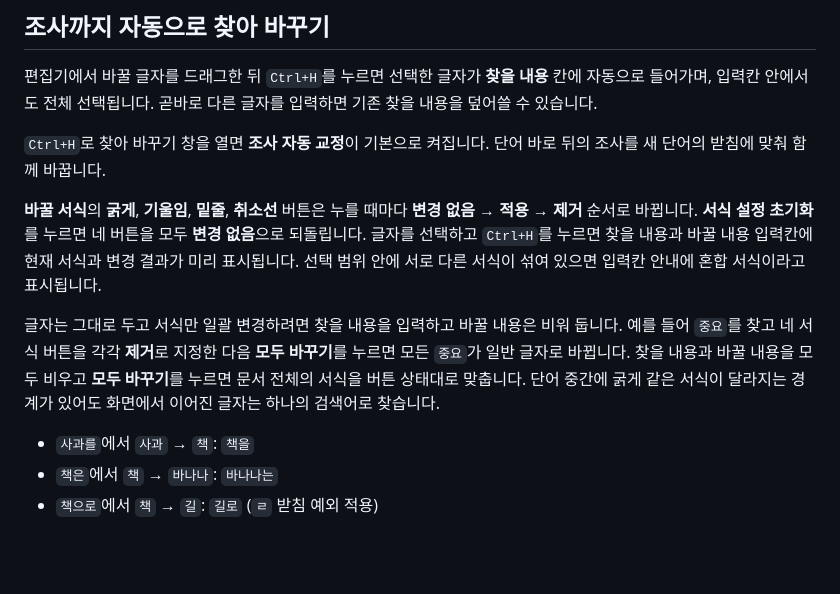
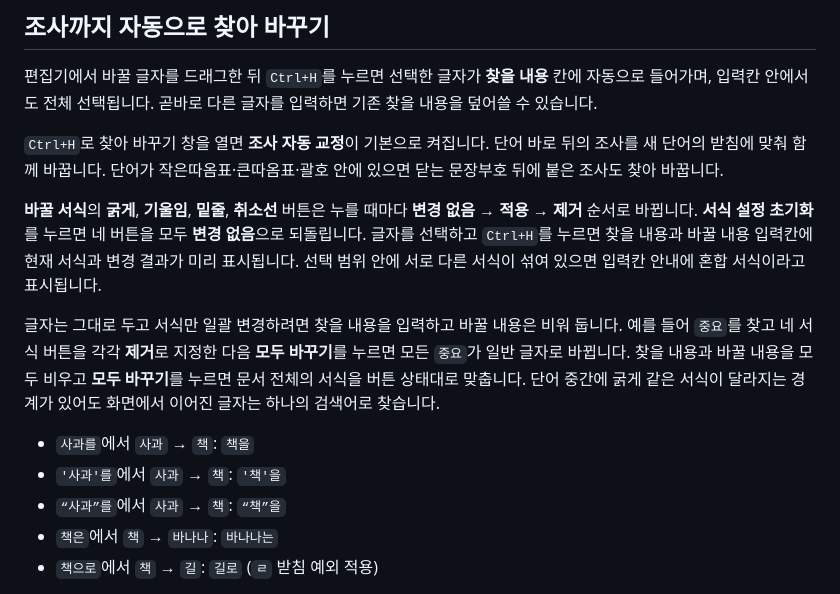
Before and after one commit to CuriousN006/basic-text-editor, a Markdown page: 사용법.md, the part around the change. Drawn GitHub-style; blank space fills up the shorter version.

Commit message:
docs: explain particle correction after punctuation

```diff
--- a/사용법.md
+++ b/사용법.md
@@ -83,13 +83,15 @@ HTML을 붙여넣을 때 연속된 공백은 한 칸으로 줄어듭니다. 웹
 
 편집기에서 바꿀 글자를 드래그한 뒤 `Ctrl+H`를 누르면 선택한 글자가 **찾을 내용** 칸에 자동으로 들어가며, 입력칸 안에서도 전체 선택됩니다. 곧바로 다른 글자를 입력하면 기존 찾을 내용을 덮어쓸 수 있습니다.
 
-`Ctrl+H`로 찾아 바꾸기 창을 열면 **조사 자동 교정**이 기본으로 켜집니다. 단어 바로 뒤의 조사를 새 단어의 받침에 맞춰 함께 바꿉니다.
+`Ctrl+H`로 찾아 바꾸기 창을 열면 **조사 자동 교정**이 기본으로 켜집니다. 단어 바로 뒤의 조사를 새 단어의 받침에 맞춰 함께 바꿉니다. 단어가 작은따옴표·큰따옴표·괄호 안에 있으면 닫는 문장부호 뒤에 붙은 조사도 찾아 바꿉니다.
 
 **바꿀 서식**의 **굵게**, **기울임**, **밑줄**, **취소선** 버튼은 누를 때마다 **변경 없음 → 적용 → 제거** 순서로 바뀝니다. **서식 설정 초기화**를 누르면 네 버튼을 모두 **변경 없음**으로 되돌립니다. 글자를 선택하고 `Ctrl+H`를 누르면 찾을 내용과 바꿀 내용 입력칸에 현재 서식과 변경 결과가 미리 표시됩니다. 선택 범위 안에 서로 다른 서식이 섞여 있으면 입력칸 안내에 혼합 서식이라고 표시됩니다.
 
 글자는 그대로 두고 서식만 일괄 변경하려면 찾을 내용을 입력하고 바꿀 내용은 비워 둡니다. 예를 들어 `중요`를 찾고 네 서식 버튼을 각각 **제거**로 지정한 다음 **모두 바꾸기**를 누르면 모든 `중요`가 일반 글자로 바뀝니다. 찾을 내용과 바꿀 내용을 모두 비우고 **모두 바꾸기**를 누르면 문서 전체의 서식을 버튼 상태대로 맞춥니다. 단어 중간에 굵게 같은 서식이 달라지는 경계가 있어도 화면에서 이어진 글자는 하나의 검색어로 찾습니다.
 
 - `사과를`에서 `사과` → `책`: `책을`
+- `'사과'를`에서 `사과` → `책`: `'책'을`
+- `“사과”를`에서 `사과` → `책`: `“책”을`
 - `책은`에서 `책` → `바나나`: `바나나는`
 - `책으로`에서 `책` → `길`: `길로` (`ㄹ` 받침 예외 적용)
 
```
